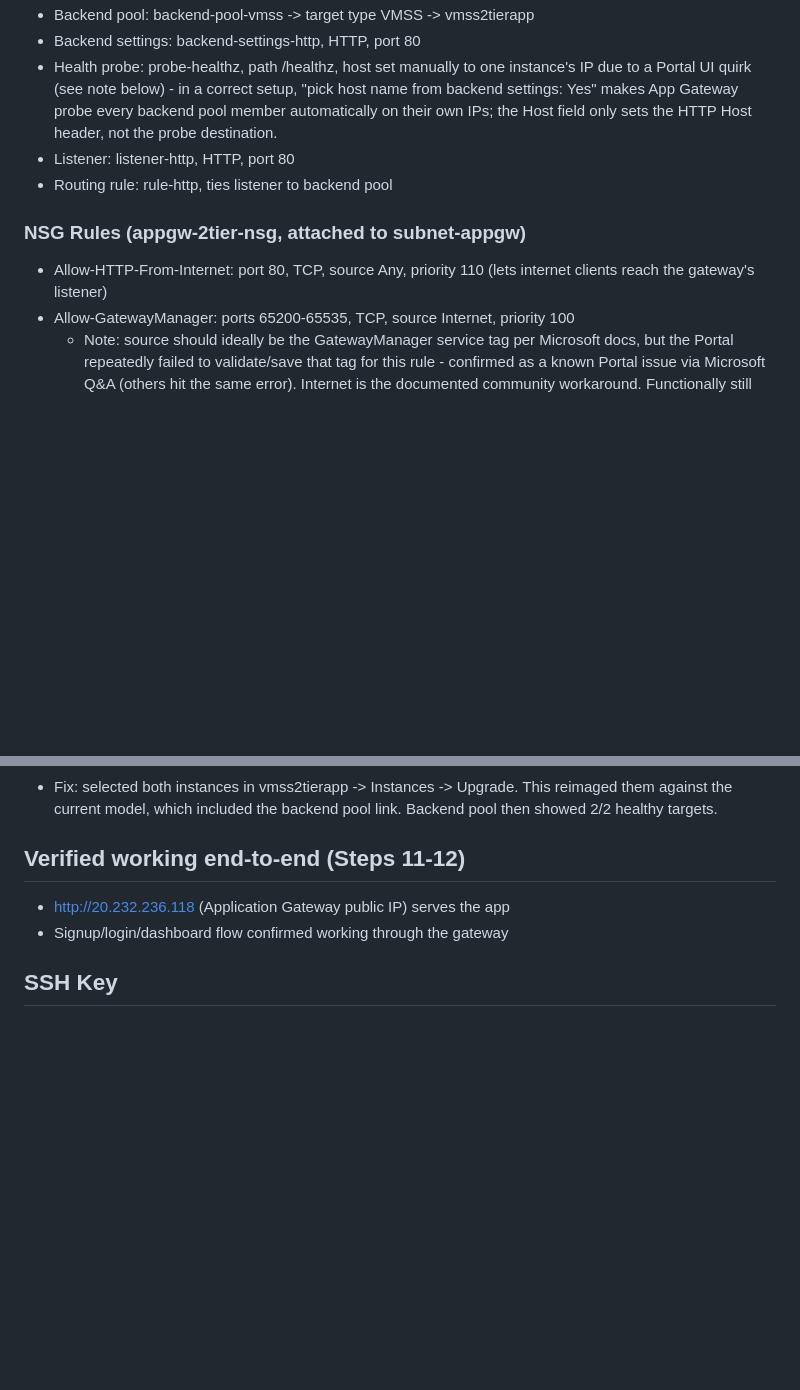
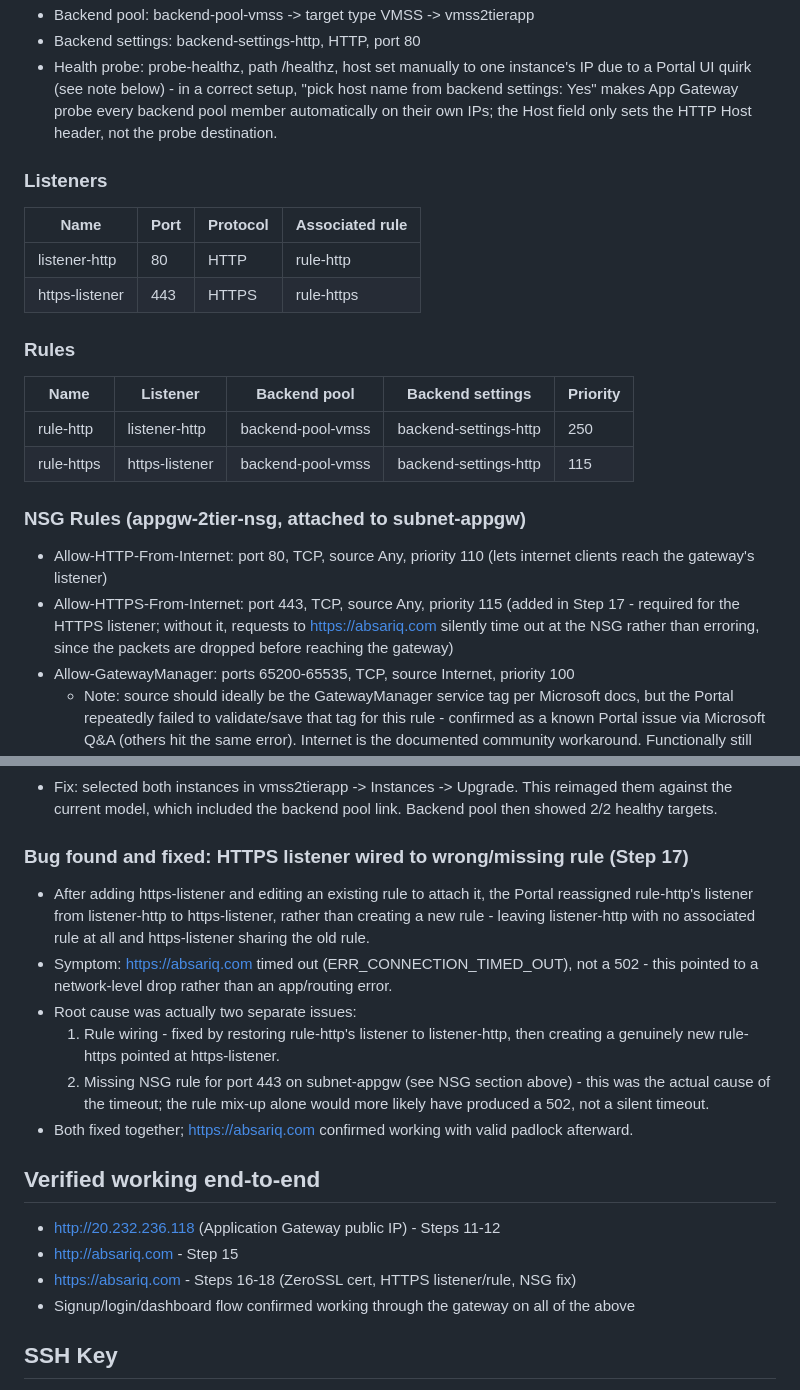
Before and after one commit to hbaj1/azure-2tier-signup-app, a Markdown page: INFRASTRUCTURE.md, 2 parts joined by grey strips. GitHub-like rendering; blank space fills up the shorter version.

Commit message:
Document Steps 13-19: DNS, HTTPS/ZeroSSL, App Gateway rule fix, CPU alert

```diff
--- a/INFRASTRUCTURE.md
+++ b/INFRASTRUCTURE.md
@@ -96,12 +96,26 @@
   setup, "pick host name from backend settings: Yes" makes App Gateway
   probe every backend pool member automatically on their own IPs; the
   Host field only sets the HTTP Host header, not the probe destination.
-- Listener: listener-http, HTTP, port 80
-- Routing rule: rule-http, ties listener to backend pool
+
+### Listeners
+| Name | Port | Protocol | Associated rule |
+|---|---|---|---|
+| listener-http | 80 | HTTP | rule-http |
+| https-listener | 443 | HTTPS | rule-https |
+
+### Rules
+| Name | Listener | Backend pool | Backend settings | Priority |
+|---|---|---|---|---|
+| rule-http | listener-http | backend-pool-vmss | backend-settings-http | 250 |
+| rule-https | https-listener | backend-pool-vmss | backend-settings-http | 115 |
 
 ### NSG Rules (appgw-2tier-nsg, attached to subnet-appgw)
 - Allow-HTTP-From-Internet: port 80, TCP, source Any, priority 110
   (lets internet clients reach the gateway's listener)
+- Allow-HTTPS-From-Internet: port 443, TCP, source Any, priority 115
+  (added in Step 17 - required for the HTTPS listener; without it,
+  requests to https://absariq.com silently time out at the NSG rather
+  than erroring, since the packets are dropped before reaching the gateway)
 - Allow-GatewayManager: ports 65200-65535, TCP, source Internet, priority 100
   - Note: source should ideally be the GatewayManager service tag per
     Microsoft docs, but the Portal repeatedly failed to validate/save
@@ -124,9 +138,27 @@
   This reimaged them against the current model, which included the backend
   pool link. Backend pool then showed 2/2 healthy targets.
 
-## Verified working end-to-end (Steps 11-12)
-- http://20.232.236.118 (Application Gateway public IP) serves the app
-- Signup/login/dashboard flow confirmed working through the gateway
+### Bug found and fixed: HTTPS listener wired to wrong/missing rule (Step 17)
+- After adding https-listener and editing an existing rule to attach it,
+  the Portal reassigned rule-http's listener from listener-http to
+  https-listener, rather than creating a new rule - leaving listener-http
+  with no associated rule at all and https-listener sharing the old rule.
+- Symptom: https://absariq.com timed out (ERR_CONNECTION_TIMED_OUT), not a
+  502 - this pointed to a network-level drop rather than an app/routing error.
+- Root cause was actually two separate issues:
+  1. Rule wiring - fixed by restoring rule-http's listener to listener-http,
+     then creating a genuinely new rule-https pointed at https-listener.
+  2. Missing NSG rule for port 443 on subnet-appgw (see NSG section above) -
+     this was the actual cause of the timeout; the rule mix-up alone would
+     more likely have produced a 502, not a silent timeout.
+- Both fixed together; https://absariq.com confirmed working with valid
+  padlock afterward.
+
+## Verified working end-to-end
+- http://20.232.236.118 (Application Gateway public IP) - Steps 11-12
+- http://absariq.com - Step 15
+- https://absariq.com - Steps 16-18 (ZeroSSL cert, HTTPS listener/rule, NSG fix)
+- Signup/login/dashboard flow confirmed working through the gateway on all of the above
 
 ## SSH Key
 - Name: vm-2tier-test_key
```
Also changed, not shown: other parts of INFRASTRUCTURE.md (+71 -5 lines).
